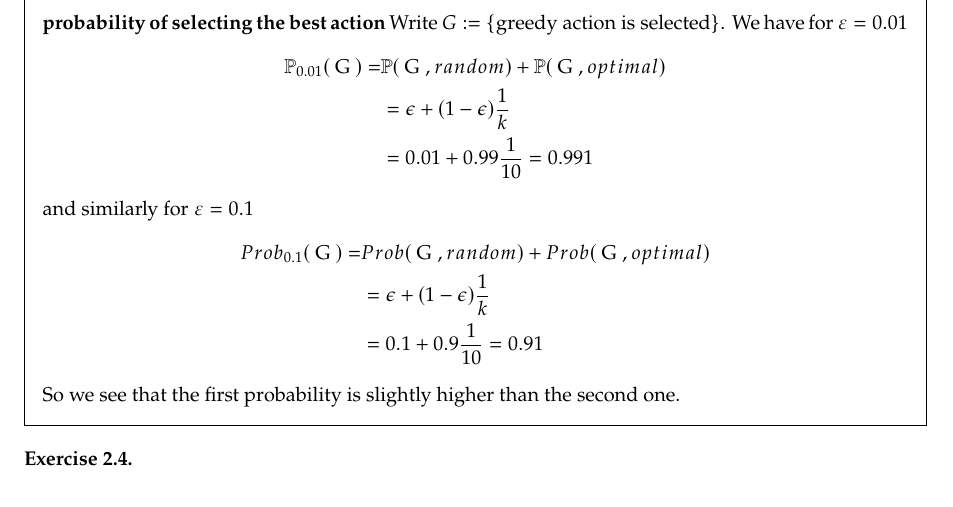
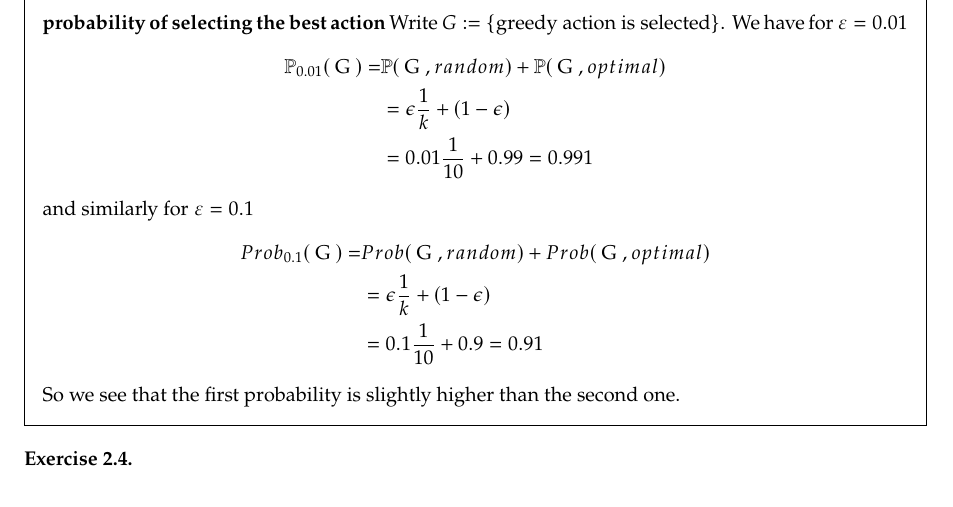
Before and after one commit to denizjafari/IntroToRL, a LaTeX problem sheet (chapter2.tex): part of page 2 of 3, cut so that both start at the same text. Compiled offline with pdfLaTeX.

Commit message:
Update chapter2.tex

```diff
--- a/chapter2.tex
+++ b/chapter2.tex
@@ -242,14 +242,14 @@ We have
 Write $G:=\{\text{greedy action is selected}\}$. We have for $\e=0.01$
 \begin{align*}
 \Prob_{0.01}(\text{ G })=&\Prob(\text{ G },random)+\Prob(\text{ G },optimal)    \\
-&=\epsilon+(1-\epsilon)\frac{1}{k}\\
-&=0.01+0.99\frac{1}{10}=0.991
+&=\epsilon\frac{1}{k}+(1-\epsilon)\\
+&=0.01\frac{1}{10}+0.99=0.991
 \end{align*}
 and similarly for $\e=0.1$
 \begin{align*}
 Prob_{0.1}(\text{ G })=&Prob(\text{ G },random)+Prob(\text{ G },optimal)    \\
-&=\epsilon+(1-\epsilon)\frac{1}{k}\\
-&=0.1+0.9\frac{1}{10}=0.91
+&=\epsilon\frac{1}{k}+(1-\epsilon)\\
+&=0.1\frac{1}{10}+0.9=0.91
 \end{align*}
 So we see that the first probability is slightly higher than the second one.
 
```
